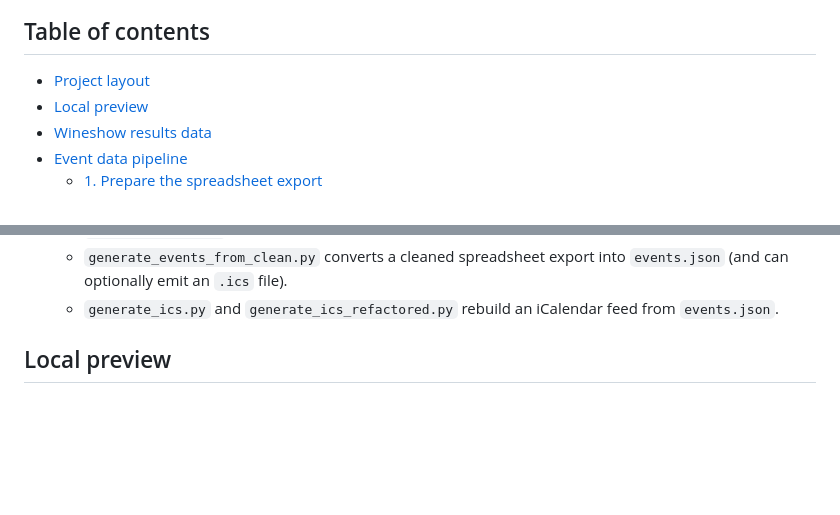
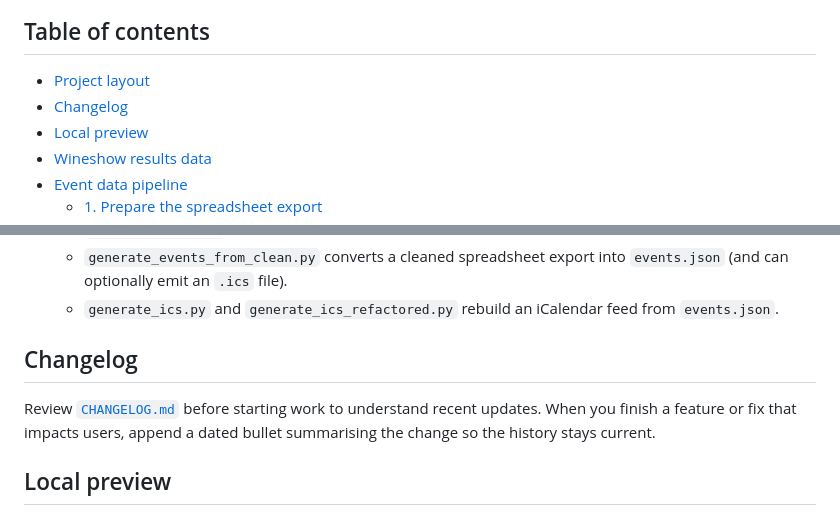
Before and after one commit to jrjflint/sydneyawc, a Markdown page: README.md, 2 parts joined by grey strips. Rendered like a GitHub page; blank space fills up the shorter version.

Commit message:
Document project history in changelog

```diff
--- a/README.md
+++ b/README.md
@@ -4,6 +4,7 @@ A community of home winemaking enthusiasts in Sydney. This repo hosts the offici
 
 ## Table of contents
 - [Project layout](#project-layout)
+- [Changelog](#changelog)
 - [Local preview](#local-preview)
 - [Wineshow results data](#wineshow-results-data)
 - [Event data pipeline](#event-data-pipeline)
@@ -28,6 +29,10 @@ A community of home winemaking enthusiasts in Sydney. This repo hosts the offici
   - `data/results.json` contains the structured competition results keyed by show year.
   - `generate_events_from_clean.py` converts a cleaned spreadsheet export into `events.json` (and can optionally emit an `.ics` file).
   - `generate_ics.py` and `generate_ics_refactored.py` rebuild an iCalendar feed from `events.json`.
+
+## Changelog
+
+Review [`CHANGELOG.md`](./CHANGELOG.md) before starting work to understand recent updates. When you finish a feature or fix that impacts users, append a dated bullet summarising the change so the history stays current.
 
 ## Local preview
 
```
Also changed, not shown: AGENTS.md (+1 -0 lines), CHANGELOG.md (added, +42 -0 lines).
